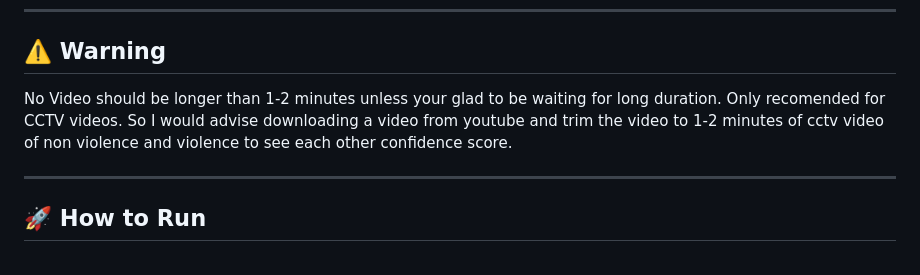
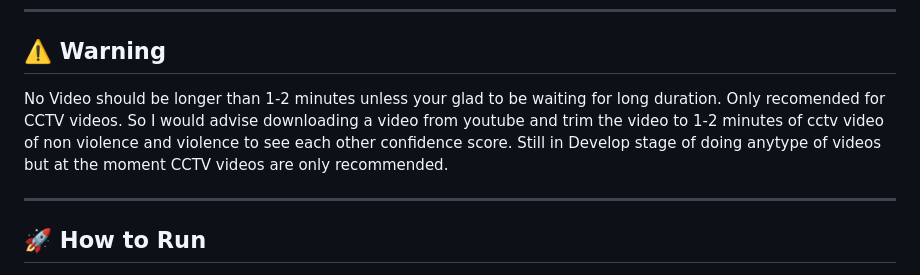
Before and after one commit to Kinji301/ViolenceDetection, a Markdown page: README.md, the part around the change. Drawn GitHub-style.

```diff
--- a/README.md
+++ b/README.md
@@ -36,7 +36,7 @@ https://drive.google.com/drive/folders/1EHjW2zuPigaluKGh0MK6NG4_gt8efNEv?usp=dri
 ---
 ## ⚠️ Warning
 
-No Video should be longer than 1-2 minutes unless your glad to be waiting for long duration. Only recomended for CCTV videos. So I would advise downloading a video from youtube and trim  the video to 1-2 minutes of cctv video of non violence and violence to see each other confidence score.
+No Video should be longer than 1-2 minutes unless your glad to be waiting for long duration. Only recomended for CCTV videos. So I would advise downloading a video from youtube and trim  the video to 1-2 minutes of cctv video of non violence and violence to see each other confidence score. Still in Develop stage of doing anytype of videos but at the moment CCTV videos are only recommended.
 
 ---
 
```
